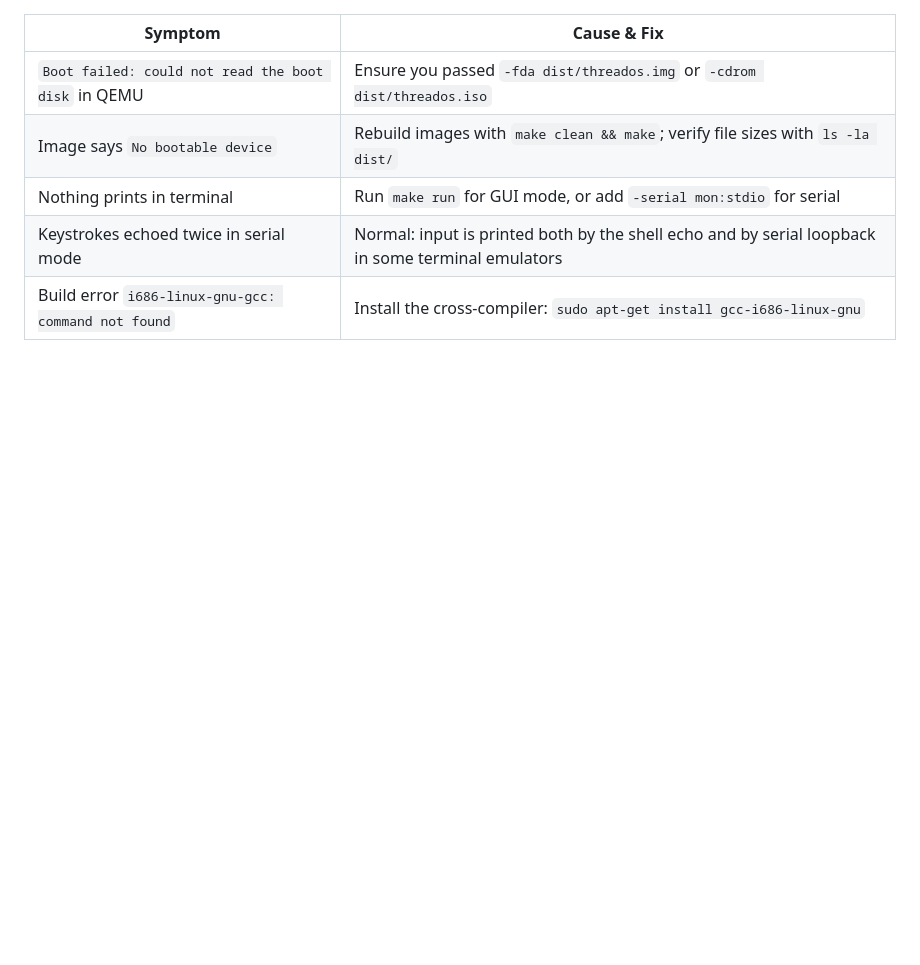
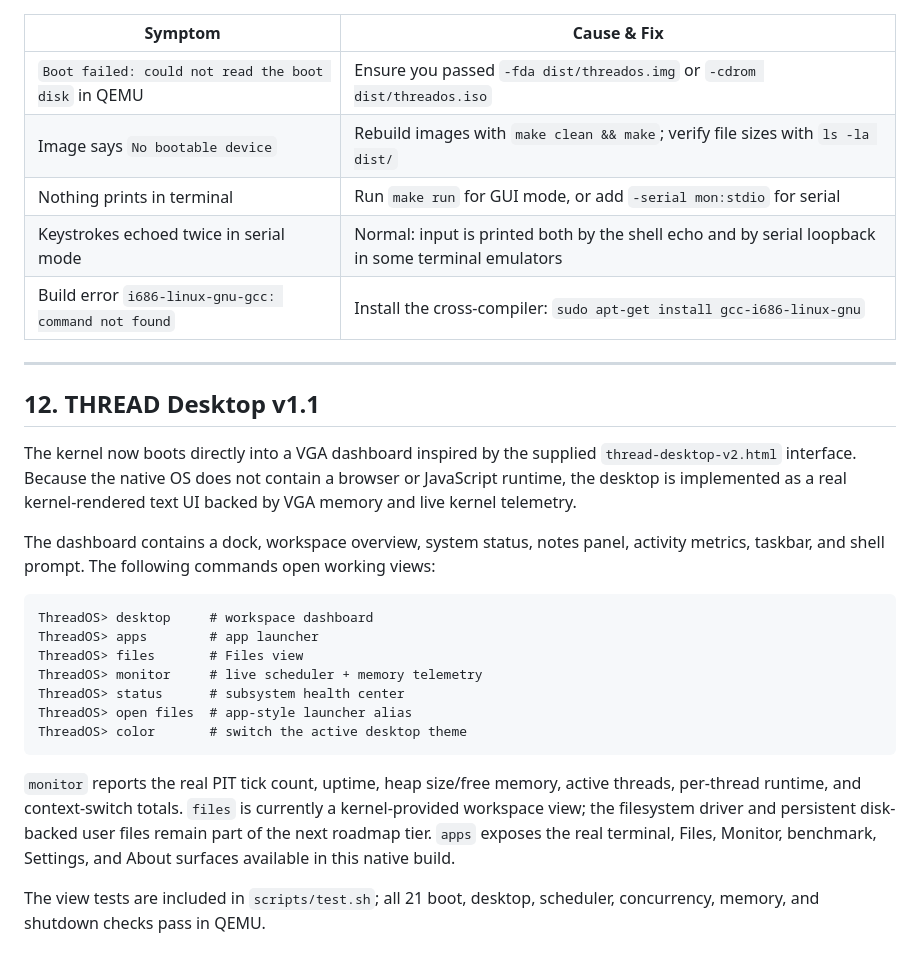
Before and after one commit to jamilislamov642-cell/thread-os, a Markdown page: docs/USER_GUIDE.md, the part around the change. Drawn GitHub-style; blank space fills up the shorter version.

````diff
--- a/docs/USER_GUIDE.md
+++ b/docs/USER_GUIDE.md
@@ -295,3 +295,25 @@ gdb dist/kernel.elf
 | Nothing prints in terminal | Run `make run` for GUI mode, or add `-serial mon:stdio` for serial |
 | Keystrokes echoed twice in serial mode | Normal: input is printed both by the shell echo and by serial loopback in some terminal emulators |
 | Build error `i686-linux-gnu-gcc: command not found` | Install the cross-compiler: `sudo apt-get install gcc-i686-linux-gnu` |
+
+---
+
+## 12. THREAD Desktop v1.1
+
+The kernel now boots directly into a VGA dashboard inspired by the supplied `thread-desktop-v2.html` interface. Because the native OS does not contain a browser or JavaScript runtime, the desktop is implemented as a real kernel-rendered text UI backed by VGA memory and live kernel telemetry.
+
+The dashboard contains a dock, workspace overview, system status, notes panel, activity metrics, taskbar, and shell prompt. The following commands open working views:
+
+```text
+ThreadOS> desktop     # workspace dashboard
+ThreadOS> apps        # app launcher
+ThreadOS> files       # Files view
+ThreadOS> monitor     # live scheduler + memory telemetry
+ThreadOS> status      # subsystem health center
+ThreadOS> open files  # app-style launcher alias
+ThreadOS> color       # switch the active desktop theme
+```
+
+`monitor` reports the real PIT tick count, uptime, heap size/free memory, active threads, per-thread runtime, and context-switch totals. `files` is currently a kernel-provided workspace view; the filesystem driver and persistent disk-backed user files remain part of the next roadmap tier. `apps` exposes the real terminal, Files, Monitor, benchmark, Settings, and About surfaces available in this native build.
+
+The view tests are included in `scripts/test.sh`; all 21 boot, desktop, scheduler, concurrency, memory, and shutdown checks pass in QEMU.
````
Also changed, not shown: README.md (+22 -3 lines), docs/screenshot_apps.png (added), docs/screenshot_desktop.png (added), docs/screenshot_files.png (added), docs/screenshot_monitor.png (added), docs/screenshot_status.png (added), 4 other files.
